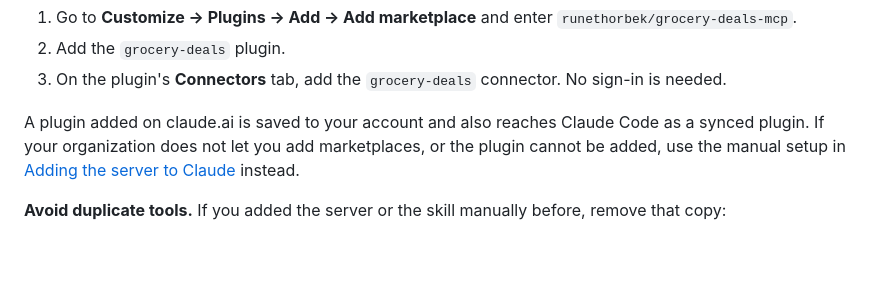
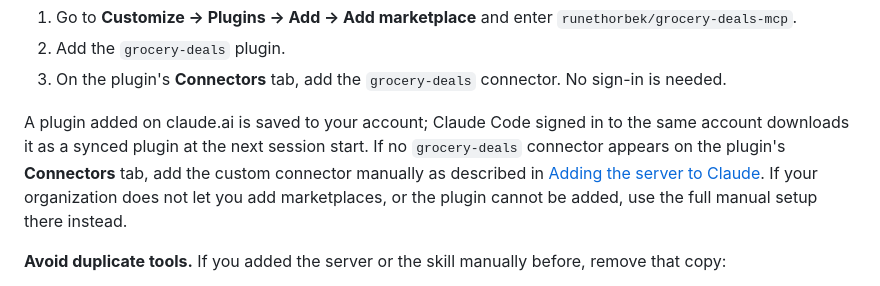
Before and after one commit to runethorbek/grocery-deals-mcp, a Markdown page: README.md, the part around the change. GitHub-like rendering; blank space fills up the shorter version.

Commit message:
qualify claude.ai plugin sync and connector fallback in README (#8)
Co-Authored-By: Claude Opus 5.5 <noreply@anthropic.com>

```diff
--- a/README.md
+++ b/README.md
@@ -31,9 +31,11 @@ claude plugin install grocery-deals@grocery-deals-mcp
 2. Add the `grocery-deals` plugin.
 3. On the plugin's **Connectors** tab, add the `grocery-deals` connector. No sign-in is needed.
 
-A plugin added on claude.ai is saved to your account and also reaches Claude Code as a synced plugin.
-If your organization does not let you add marketplaces, or the plugin cannot be added, use the manual setup in
-[Adding the server to Claude](#adding-the-server-to-claude) instead.
+A plugin added on claude.ai is saved to your account; Claude Code signed in to the same account downloads it as a
+synced plugin at the next session start.
+If no `grocery-deals` connector appears on the plugin's **Connectors** tab, add the custom connector manually as
+described in [Adding the server to Claude](#adding-the-server-to-claude). If your organization does not let you add
+marketplaces, or the plugin cannot be added, use the full manual setup there instead.
 
 **Avoid duplicate tools.** If you added the server or the skill manually before, remove that copy:
 
```
